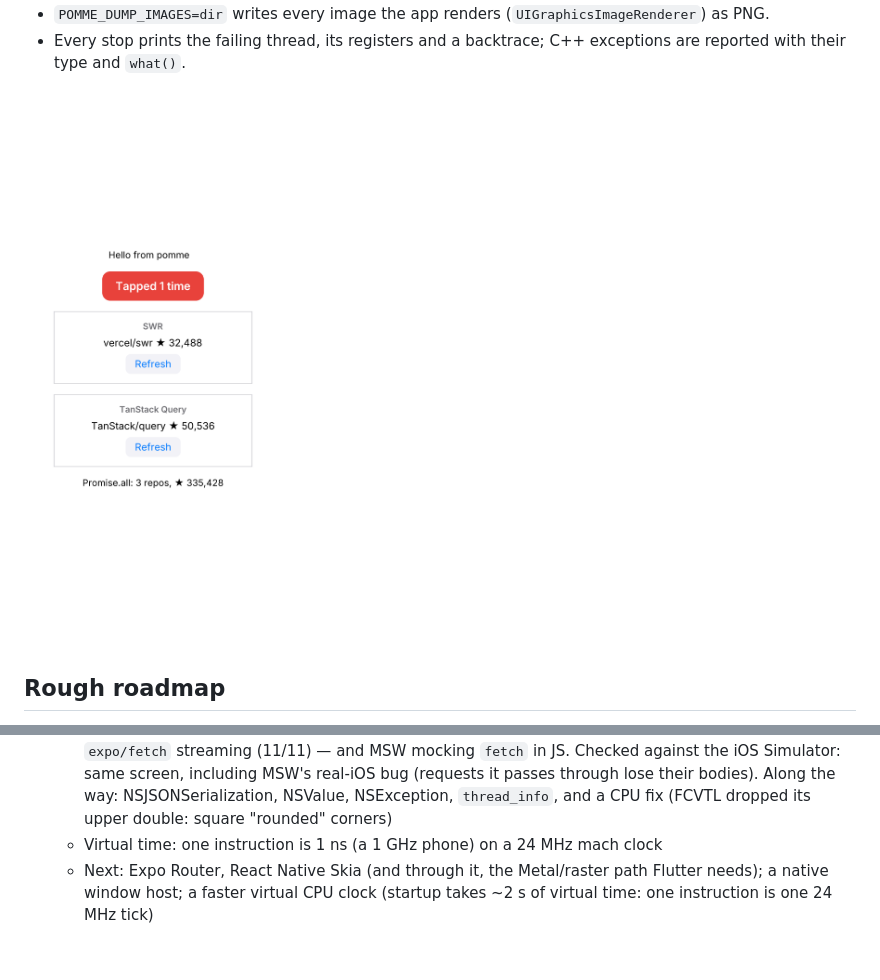
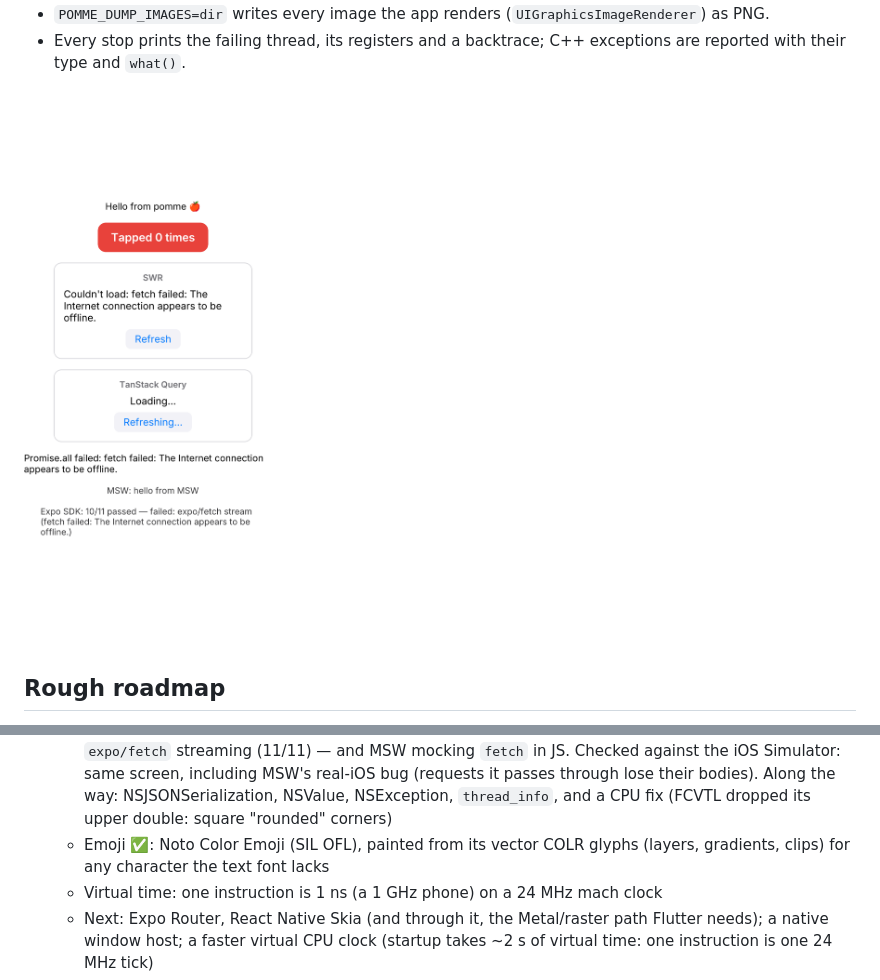
Before and after one commit to trypomme/pomme, a Markdown page: README.md, 2 parts joined by grey strips. GitHub-like rendering; pictures changed too: docs/hello-expo.png; blank space fills up the shorter version.

```diff
--- a/README.md
+++ b/README.md
@@ -120,6 +120,8 @@ Debugging:
      against the iOS Simulator: same screen, including MSW's real-iOS bug (requests it passes
      through lose their bodies). Along the way: NSJSONSerialization, NSValue, NSException,
      `thread_info`, and a CPU fix (FCVTL dropped its upper double: square "rounded" corners)
+   - Emoji ✅: Noto Color Emoji (SIL OFL), painted from its vector COLR glyphs (layers, gradients,
+     clips) for any character the text font lacks
    - Virtual time: one instruction is 1 ns (a 1 GHz phone) on a 24 MHz mach clock
    - Next: Expo Router, React Native Skia (and through it, the Metal/raster path Flutter needs);
      a native window host; a faster virtual CPU clock (startup takes ~2 s
```
Also changed, not shown: 4 other files.
